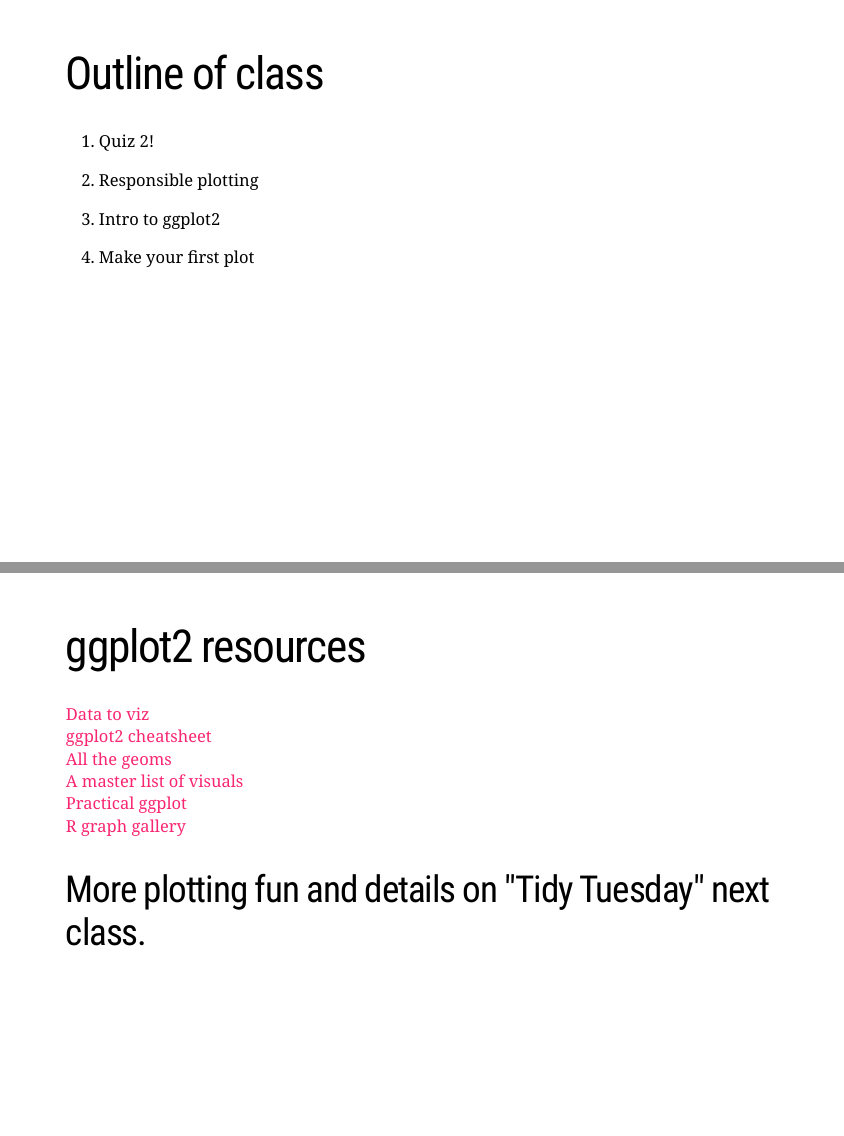
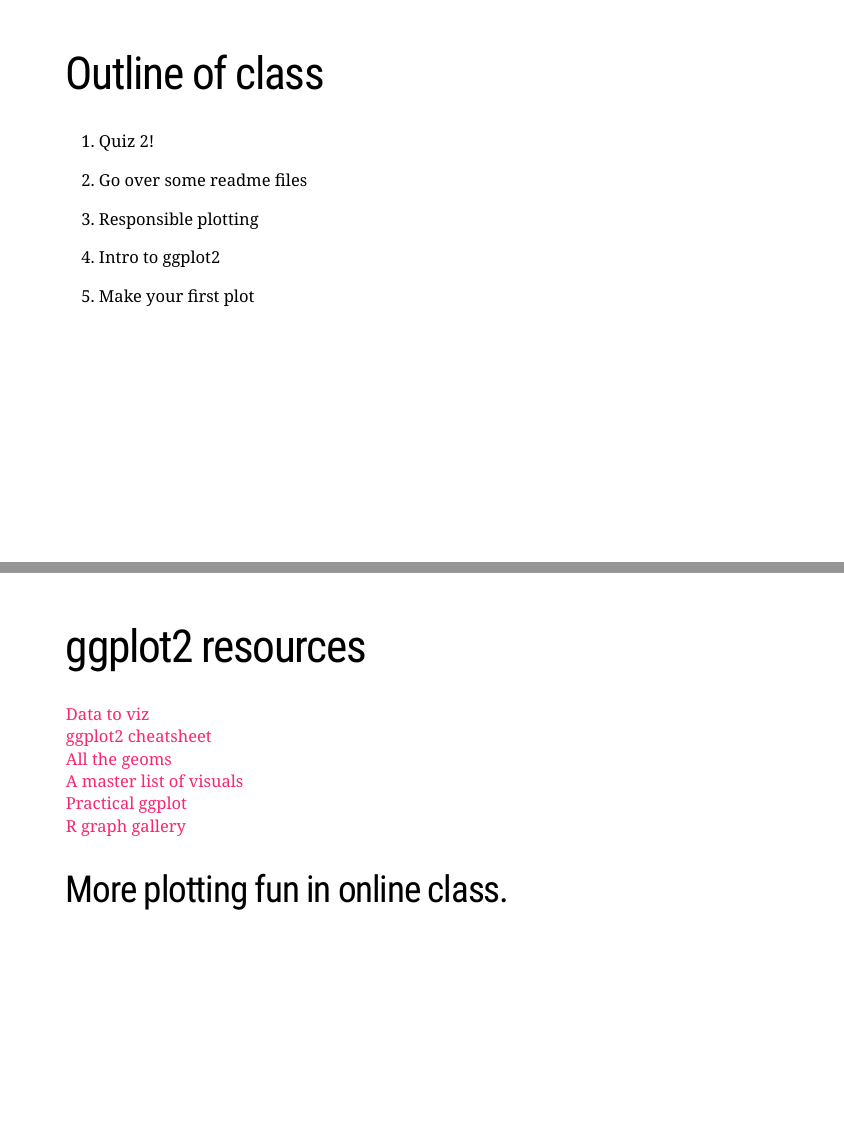
Before and after one commit to OCN-682-UH/Fall_2024, an R Markdown document (Week_03/5_Intro_to_plotting.Rmd): pages 3 and 78 of 79, joined at a grey line. The pictures show the slides in the output file Week_03/5_Intro_to_plotting.html that the author committed with the source; the slides are laid out offline by our stand-in for remark.js, each with all of its steps uncovered, in fonts that may differ from those the slides ask for, and without slide numbers, shadows or browser add-ons.

Commit message:
updated lecture 3a

```diff
--- a/Week_03/5_Intro_to_plotting.Rmd
+++ b/Week_03/5_Intro_to_plotting.Rmd
@@ -58,6 +58,8 @@ green <- "#007965"
 # Outline of class
 
 1. Quiz 2!
+
+1. Go over some readme files
 
 1. Responsible plotting
 
@@ -1122,7 +1124,7 @@ ggplot(data=penguins,
 [R graph gallery](https://www.r-graph-gallery.com/)
 
 --
-## More plotting fun and details on "Tidy Tuesday" next class.
+## More plotting fun in online class.
 
 
 ---
```
Also changed, not shown: Week_03/5_Intro_to_plotting.html, Week_03/5_Intro_to_plotting_files/figure-html/plot-label-out-1.png, Week_03/5_Intro_to_plotting_files/figure-html/plot-label2-out-1.png, Week_03/5_Intro_to_plotting_files/figure-html/plot-label4-out-1.png.
